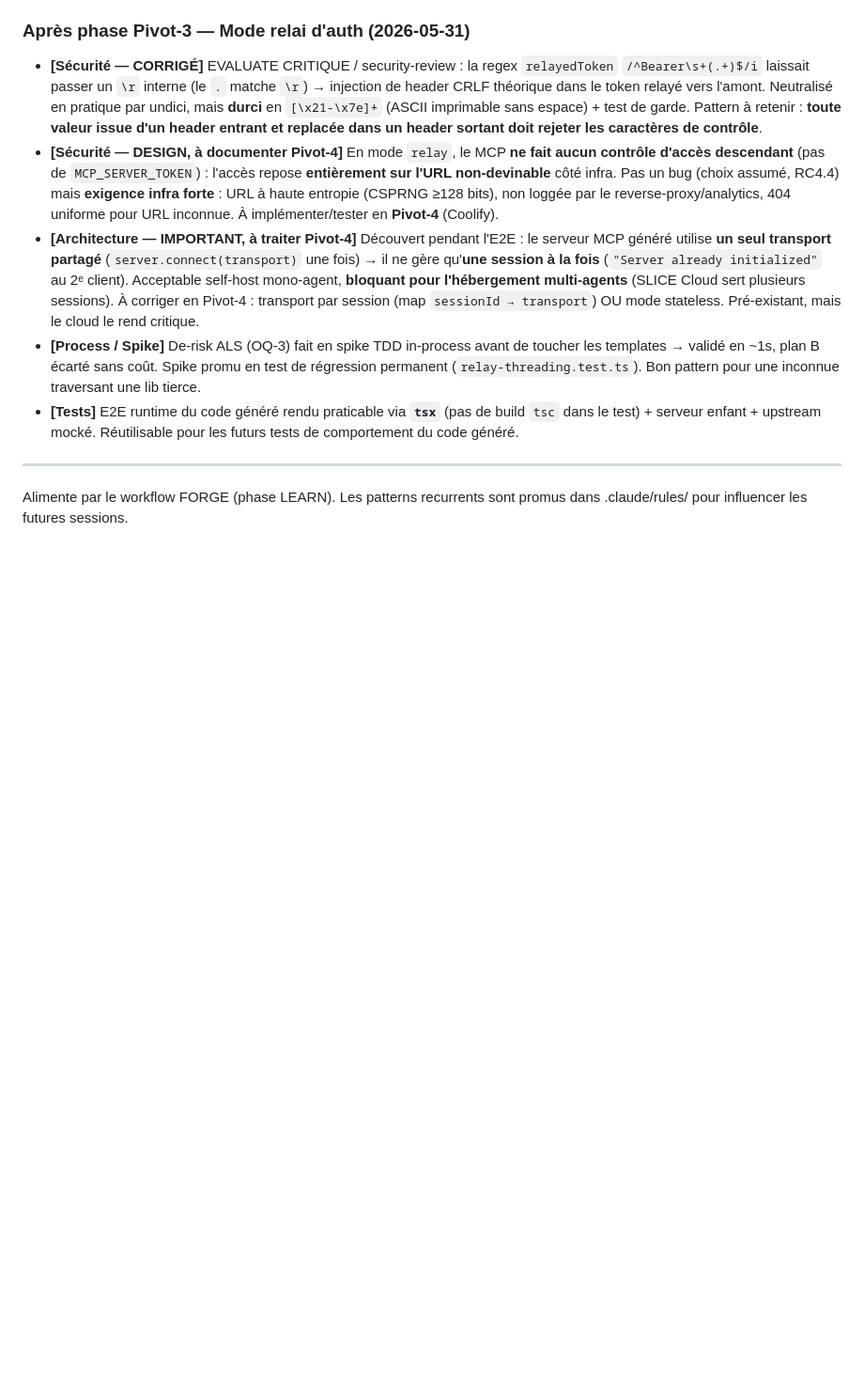
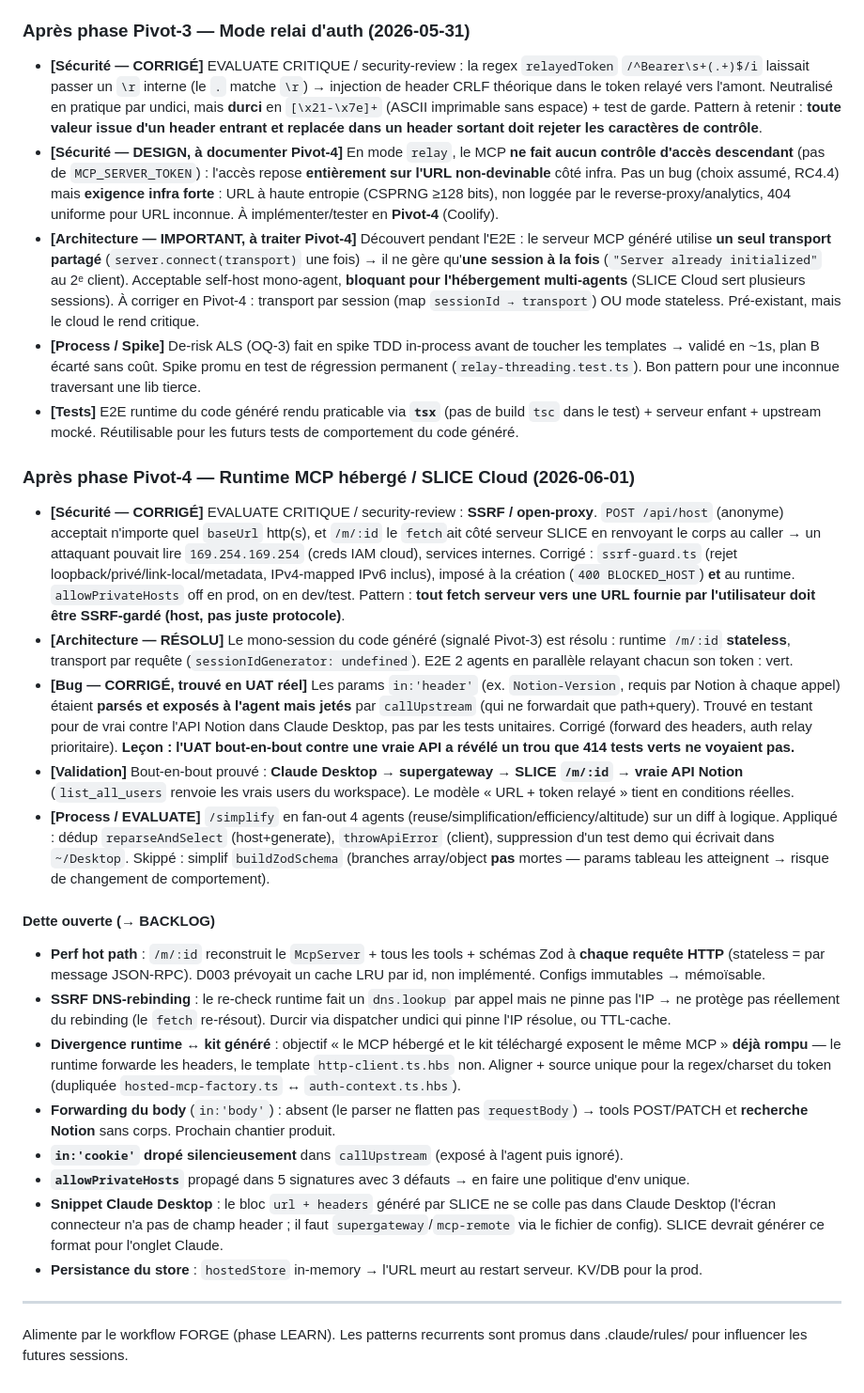
Before and after one commit to AlanZien/SLICE, a Markdown page: .workflow/RETRO.md, the part around the change. Shown at 94% size. Drawn GitHub-style; blank space fills up the shorter version.

Commit message:
docs: RETRO + BACKLOG for Pivot-4 — SSRF fix, header-forward bug, runtime debt

```diff
--- a/.workflow/RETRO.md
+++ b/.workflow/RETRO.md
@@ -120,6 +120,24 @@ Rétro des 3 premières phases du pivot « SLICE Cloud + self-host ». Détail p
 - **[Process / Spike]** De-risk ALS (OQ-3) fait en spike TDD in-process avant de toucher les templates → validé en ~1s, plan B écarté sans coût. Spike promu en test de régression permanent (`relay-threading.test.ts`). Bon pattern pour une inconnue traversant une lib tierce.
 - **[Tests]** E2E runtime du code généré rendu praticable via **`tsx`** (pas de build `tsc` dans le test) + serveur enfant + upstream mocké. Réutilisable pour les futurs tests de comportement du code généré.
 
+### Après phase Pivot-4 — Runtime MCP hébergé / SLICE Cloud (2026-06-01)
+
+- **[Sécurité — CORRIGÉ]** EVALUATE CRITIQUE / security-review : **SSRF / open-proxy**. `POST /api/host` (anonyme) acceptait n'importe quel `baseUrl` http(s), et `/m/:id` le `fetch`ait côté serveur SLICE en renvoyant le corps au caller → un attaquant pouvait lire `169.254.169.254` (creds IAM cloud), services internes. Corrigé : `ssrf-guard.ts` (rejet loopback/privé/link-local/metadata, IPv4-mapped IPv6 inclus), imposé à la création (`400 BLOCKED_HOST`) **et** au runtime. `allowPrivateHosts` off en prod, on en dev/test. Pattern : **tout fetch serveur vers une URL fournie par l'utilisateur doit être SSRF-gardé (host, pas juste protocole)**.
+- **[Architecture — RÉSOLU]** Le mono-session du code généré (signalé Pivot-3) est résolu : runtime `/m/:id` **stateless**, transport par requête (`sessionIdGenerator: undefined`). E2E 2 agents en parallèle relayant chacun son token : vert.
+- **[Bug — CORRIGÉ, trouvé en UAT réel]** Les params `in:'header'` (ex. `Notion-Version`, requis par Notion à chaque appel) étaient **parsés et exposés à l'agent mais jetés** par `callUpstream` (qui ne forwardait que path+query). Trouvé en testant pour de vrai contre l'API Notion dans Claude Desktop, pas par les tests unitaires. Corrigé (forward des headers, auth relay prioritaire). **Leçon : l'UAT bout-en-bout contre une vraie API a révélé un trou que 414 tests verts ne voyaient pas.**
+- **[Validation]** Bout-en-bout prouvé : **Claude Desktop → supergateway → SLICE `/m/:id` → vraie API Notion** (`list_all_users` renvoie les vrais users du workspace). Le modèle « URL + token relayé » tient en conditions réelles.
+- **[Process / EVALUATE]** `/simplify` en fan-out 4 agents (reuse/simplification/efficiency/altitude) sur un diff à logique. Appliqué : dédup `reparseAndSelect` (host+generate), `throwApiError` (client), suppression d'un test demo qui écrivait dans `~/Desktop`. Skippé : simplif `buildZodSchema` (branches array/object **pas** mortes — params tableau les atteignent → risque de changement de comportement).
+
+#### Dette ouverte (→ BACKLOG)
+- **Perf hot path** : `/m/:id` reconstruit le `McpServer` + tous les tools + schémas Zod à **chaque requête HTTP** (stateless = par message JSON-RPC). D003 prévoyait un cache LRU par id, non implémenté. Configs immutables → mémoïsable.
+- **SSRF DNS-rebinding** : le re-check runtime fait un `dns.lookup` par appel mais ne pinne pas l'IP → ne protège pas réellement du rebinding (le `fetch` re-résout). Durcir via dispatcher undici qui pinne l'IP résolue, ou TTL-cache.
+- **Divergence runtime ↔ kit généré** : objectif « le MCP hébergé et le kit téléchargé exposent le même MCP » **déjà rompu** — le runtime forwarde les headers, le template `http-client.ts.hbs` non. Aligner + source unique pour la regex/charset du token (dupliquée `hosted-mcp-factory.ts` ↔ `auth-context.ts.hbs`).
+- **Forwarding du body** (`in:'body'`) : absent (le parser ne flatten pas `requestBody`) → tools POST/PATCH et **recherche Notion** sans corps. Prochain chantier produit.
+- **`in:'cookie'` dropé silencieusement** dans `callUpstream` (exposé à l'agent puis ignoré).
+- **`allowPrivateHosts`** propagé dans 5 signatures avec 3 défauts → en faire une politique d'env unique.
+- **Snippet Claude Desktop** : le bloc `url + headers` généré par SLICE ne se colle pas dans Claude Desktop (l'écran connecteur n'a pas de champ header ; il faut `supergateway`/`mcp-remote` via le fichier de config). SLICE devrait générer ce format pour l'onglet Claude.
+- **Persistance du store** : `hostedStore` in-memory → l'URL meurt au restart serveur. KV/DB pour la prod.
+
 ---
 Alimente par le workflow FORGE (phase LEARN).
 Les patterns recurrents sont promus dans .claude/rules/ pour influencer les futures sessions.
```
Also changed, not shown: .workflow/BACKLOG.md (+10 -0 lines).
